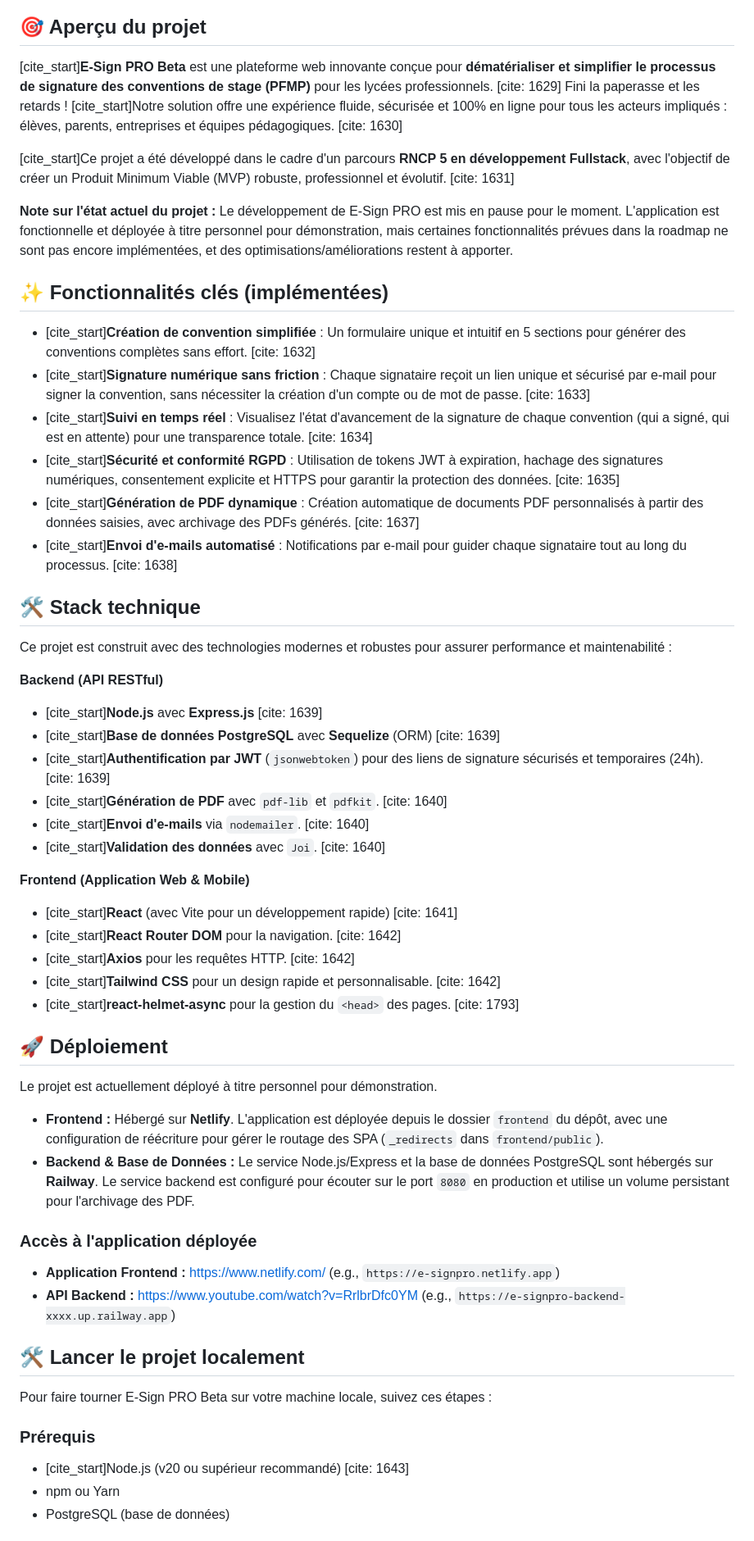
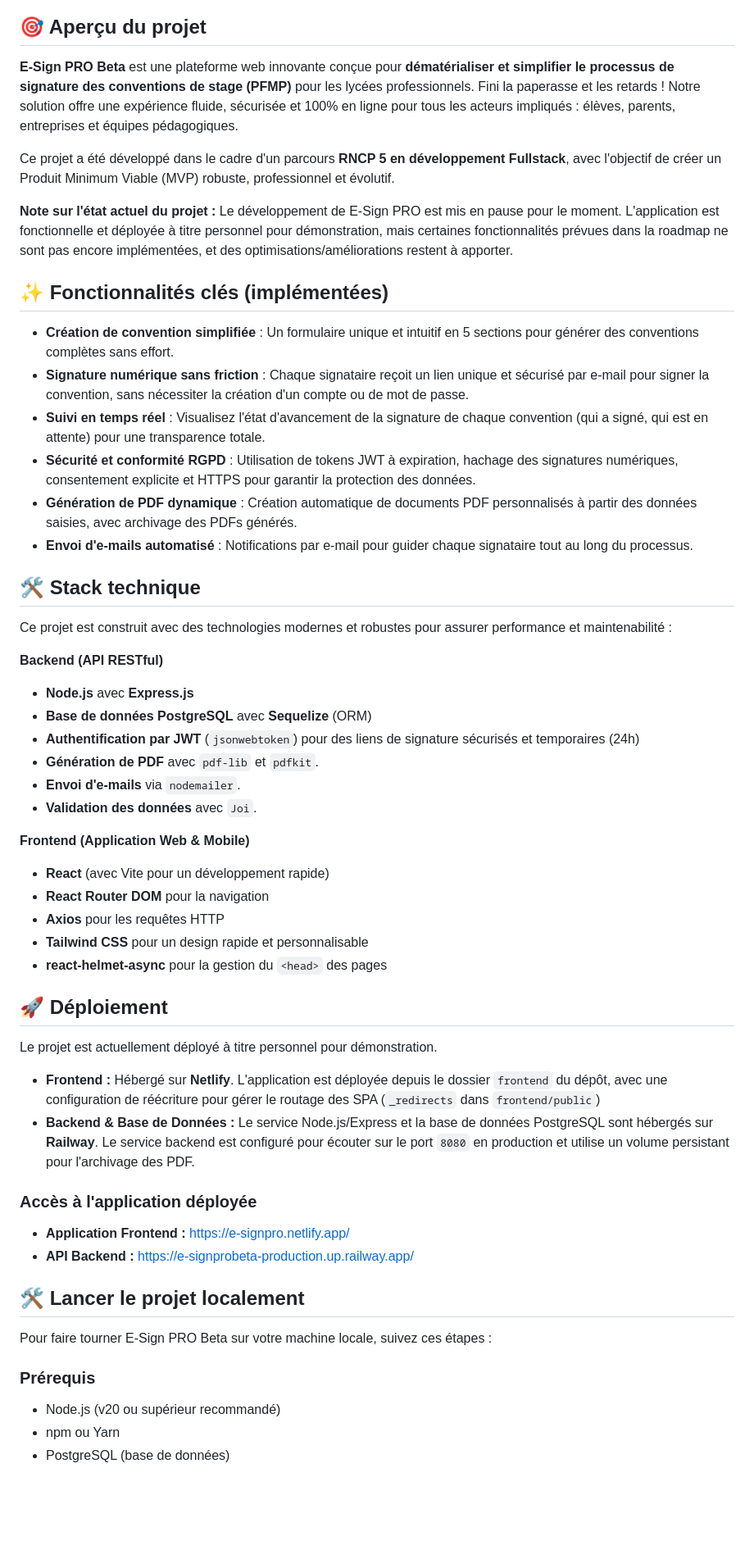
Before and after one commit to E-Zyke/e-signpro_beta, a Markdown page: README.md, the part around one of its changes. Shown at 82% size. GitHub-like rendering; blank space fills up the shorter version.

```diff
--- a/README.md
+++ b/README.md
@@ -4,51 +4,51 @@
 
 ## 🎯 Aperçu du projet
 
-[cite_start]**E-Sign PRO Beta** est une plateforme web innovante conçue pour **dématérialiser et simplifier le processus de signature des conventions de stage (PFMP)** pour les lycées professionnels. [cite: 1629] Fini la paperasse et les retards ! [cite_start]Notre solution offre une expérience fluide, sécurisée et 100% en ligne pour tous les acteurs impliqués : élèves, parents, entreprises et équipes pédagogiques. [cite: 1630]
+**E-Sign PRO Beta** est une plateforme web innovante conçue pour **dématérialiser et simplifier le processus de signature des conventions de stage (PFMP)** pour les lycées professionnels. Fini la paperasse et les retards ! Notre solution offre une expérience fluide, sécurisée et 100% en ligne pour tous les acteurs impliqués : élèves, parents, entreprises et équipes pédagogiques.
 
-[cite_start]Ce projet a été développé dans le cadre d'un parcours **RNCP 5 en développement Fullstack**, avec l'objectif de créer un Produit Minimum Viable (MVP) robuste, professionnel et évolutif. [cite: 1631]
+Ce projet a été développé dans le cadre d'un parcours **RNCP 5 en développement Fullstack**, avec l'objectif de créer un Produit Minimum Viable (MVP) robuste, professionnel et évolutif.
 
 **Note sur l'état actuel du projet :** Le développement de E-Sign PRO est mis en pause pour le moment. L'application est fonctionnelle et déployée à titre personnel pour démonstration, mais certaines fonctionnalités prévues dans la roadmap ne sont pas encore implémentées, et des optimisations/améliorations restent à apporter.
 
 ## ✨ Fonctionnalités clés (implémentées)
 
-* [cite_start]**Création de convention simplifiée** : Un formulaire unique et intuitif en 5 sections pour générer des conventions complètes sans effort. [cite: 1632]
-* [cite_start]**Signature numérique sans friction** : Chaque signataire reçoit un lien unique et sécurisé par e-mail pour signer la convention, sans nécessiter la création d'un compte ou de mot de passe. [cite: 1633]
-* [cite_start]**Suivi en temps réel** : Visualisez l'état d'avancement de la signature de chaque convention (qui a signé, qui est en attente) pour une transparence totale. [cite: 1634]
-* [cite_start]**Sécurité et conformité RGPD** : Utilisation de tokens JWT à expiration, hachage des signatures numériques, consentement explicite et HTTPS pour garantir la protection des données. [cite: 1635]
-* [cite_start]**Génération de PDF dynamique** : Création automatique de documents PDF personnalisés à partir des données saisies, avec archivage des PDFs générés. [cite: 1637]
-* [cite_start]**Envoi d'e-mails automatisé** : Notifications par e-mail pour guider chaque signataire tout au long du processus. [cite: 1638]
+* **Création de convention simplifiée** : Un formulaire unique et intuitif en 5 sections pour générer des conventions complètes sans effort.
+* **Signature numérique sans friction** : Chaque signataire reçoit un lien unique et sécurisé par e-mail pour signer la convention, sans nécessiter la création d'un compte ou de mot de passe.
+* **Suivi en temps réel** : Visualisez l'état d'avancement de la signature de chaque convention (qui a signé, qui est en attente) pour une transparence totale.
+* **Sécurité et conformité RGPD** : Utilisation de tokens JWT à expiration, hachage des signatures numériques, consentement explicite et HTTPS pour garantir la protection des données.
+* **Génération de PDF dynamique** : Création automatique de documents PDF personnalisés à partir des données saisies, avec archivage des PDFs générés.
+* **Envoi d'e-mails automatisé** : Notifications par e-mail pour guider chaque signataire tout au long du processus.
 
 ## 🛠️ Stack technique
 
 Ce projet est construit avec des technologies modernes et robustes pour assurer performance et maintenabilité :
 
 **Backend (API RESTful)**
-* [cite_start]**Node.js** avec **Express.js** [cite: 1639]
-* [cite_start]**Base de données PostgreSQL** avec **Sequelize** (ORM) [cite: 1639]
-* [cite_start]**Authentification par JWT** (`jsonwebtoken`) pour des liens de signature sécurisés et temporaires (24h). [cite: 1639]
-* [cite_start]**Génération de PDF** avec `pdf-lib` et `pdfkit`. [cite: 1640]
-* [cite_start]**Envoi d'e-mails** via `nodemailer`. [cite: 1640]
-* [cite_start]**Validation des données** avec `Joi`. [cite: 1640]
+* **Node.js** avec **Express.js**
+* **Base de données PostgreSQL** avec **Sequelize** (ORM)
+* **Authentification par JWT** (`jsonwebtoken`) pour des liens de signature sécurisés et temporaires (24h)
+* **Génération de PDF** avec `pdf-lib` et `pdfkit`.
+* **Envoi d'e-mails** via `nodemailer`.
+* **Validation des données** avec `Joi`.
 
 **Frontend (Application Web & Mobile)**
-* [cite_start]**React** (avec Vite pour un développement rapide) [cite: 1641]
-* [cite_start]**React Router DOM** pour la navigation. [cite: 1642]
-* [cite_start]**Axios** pour les requêtes HTTP. [cite: 1642]
-* [cite_start]**Tailwind CSS** pour un design rapide et personnalisable. [cite: 1642]
-* [cite_start]**react-helmet-async** pour la gestion du `<head>` des pages. [cite: 1793]
+* **React** (avec Vite pour un développement rapide)
+* **React Router DOM** pour la navigation
+* **Axios** pour les requêtes HTTP
+* **Tailwind CSS** pour un design rapide et personnalisable
+* **react-helmet-async** pour la gestion du `<head>` des pages
 
 ## 🚀 Déploiement
 
 Le projet est actuellement déployé à titre personnel pour démonstration.
 
-* **Frontend :** Hébergé sur **Netlify**. L'application est déployée depuis le dossier `frontend` du dépôt, avec une configuration de réécriture pour gérer le routage des SPA (`_redirects` dans `frontend/public`).
+* **Frontend :** Hébergé sur **Netlify**. L'application est déployée depuis le dossier `frontend` du dépôt, avec une configuration de réécriture pour gérer le routage des SPA (`_redirects` dans `frontend/public`)
 * **Backend & Base de Données :** Le service Node.js/Express et la base de données PostgreSQL sont hébergés sur **Railway**. Le service backend est configuré pour écouter sur le port `8080` en production et utilise un volume persistant pour l'archivage des PDF.
 
 ### Accès à l'application déployée
 
-* **Application Frontend :** https://www.netlify.com/ (e.g., `https://e-signpro.netlify.app`)
-* **API Backend :** https://www.youtube.com/watch?v=RrlbrDfc0YM (e.g., `https://e-signpro-backend-xxxx.up.railway.app`)
+* **Application Frontend :** [https://e-signpro.netlify.app/](https://e-signpro.netlify.app/)
+* **API Backend :** [https://e-signprobeta-production.up.railway.app/](https://e-signprobeta-production.up.railway.app/)
 
 ## 🛠️ Lancer le projet localement
 
@@ -56,7 +56,7 @@ Pour faire tourner E-Sign PRO Beta sur votre machine locale, suivez ces étapes
 
 ### Prérequis
 
-* [cite_start]Node.js (v20 ou supérieur recommandé) [cite: 1643]
+* Node.js (v20 ou supérieur recommandé)
 * npm ou Yarn
 * PostgreSQL (base de données)
 
```
Also changed, not shown: other parts of README.md (+9 -9 lines).
